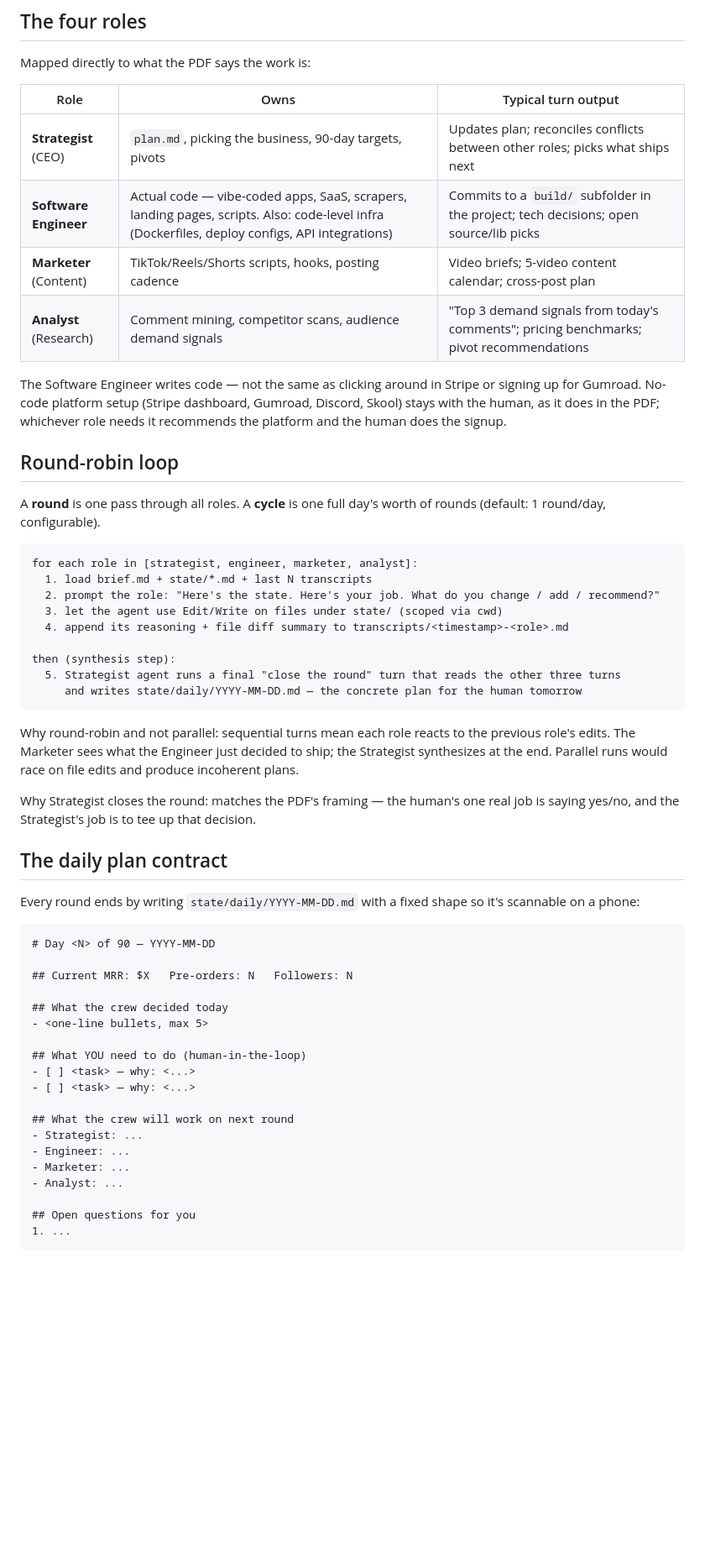
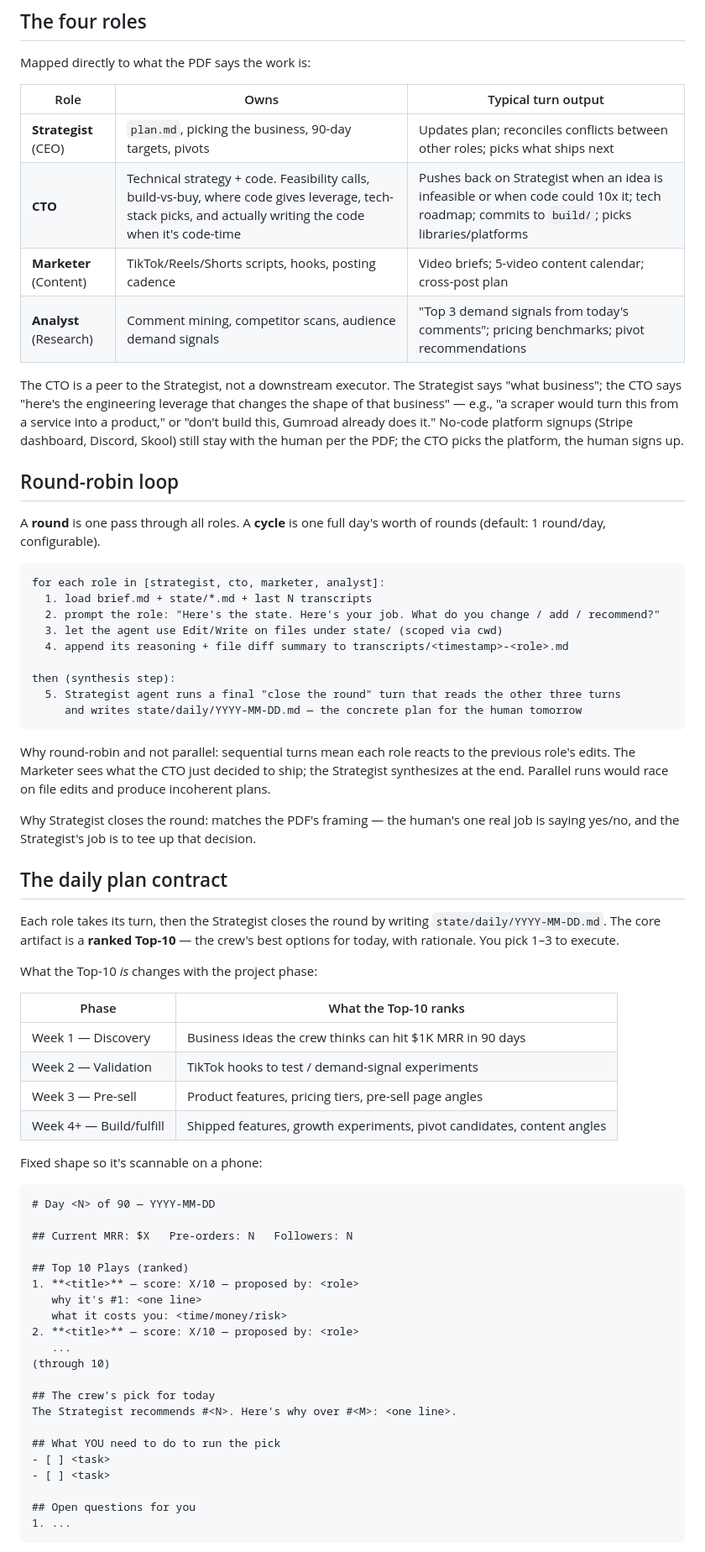
Before and after one commit to ellison-projects/nexo-agent, a Markdown page: _plan/multi-agent-business-builder.md, the part around one of its changes. Shown at 84% size. Drawn GitHub-style; blank space fills up the shorter version.

Commit message:
Refine plan: CTO role, Opus for all, daily Top-10, projects/ in repo
- Rename Engineer -> CTO (tech strategy + code, peer to Strategist)
- Lock in Opus for all four roles
- Daily artifact is now a ranked Top-10 (per PDF Step 2), phase-dependent
- Cadence fixed at 1 round/day with on-demand --rounds N
- projects/ lives inside the repo, gitignored

https://claude.ai/code/session_01Wn1b7QJtXbAxRnqHMinPa2

````diff
--- a/_plan/multi-agent-business-builder.md
+++ b/_plan/multi-agent-business-builder.md
@@ -46,18 +46,18 @@ Mapped directly to what the PDF says the work is:
 | Role | Owns | Typical turn output |
 |---|---|---|
 | **Strategist** (CEO) | `plan.md`, picking the business, 90-day targets, pivots | Updates plan; reconciles conflicts between other roles; picks what ships next |
-| **Software Engineer** | Actual code — vibe-coded apps, SaaS, scrapers, landing pages, scripts. Also: code-level infra (Dockerfiles, deploy configs, API integrations) | Commits to a `build/` subfolder in the project; tech decisions; open source/lib picks |
+| **CTO** | Technical strategy + code. Feasibility calls, build-vs-buy, where code gives leverage, tech-stack picks, and actually writing the code when it's code-time | Pushes back on Strategist when an idea is infeasible or when code could 10x it; tech roadmap; commits to `build/`; picks libraries/platforms |
 | **Marketer** (Content) | TikTok/Reels/Shorts scripts, hooks, posting cadence | Video briefs; 5-video content calendar; cross-post plan |
 | **Analyst** (Research) | Comment mining, competitor scans, audience demand signals | "Top 3 demand signals from today's comments"; pricing benchmarks; pivot recommendations |
 
-The Software Engineer writes code — not the same as clicking around in Stripe or signing up for Gumroad. No-code platform setup (Stripe dashboard, Gumroad, Discord, Skool) stays with the human, as it does in the PDF; whichever role needs it recommends the platform and the human does the signup.
+The CTO is a peer to the Strategist, not a downstream executor. The Strategist says "what business"; the CTO says "here's the engineering leverage that changes the shape of that business" — e.g., "a scraper would turn this from a service into a product," or "don't build this, Gumroad already does it." No-code platform signups (Stripe dashboard, Discord, Skool) still stay with the human per the PDF; the CTO picks the platform, the human signs up.
 
 ## Round-robin loop
 
 A **round** is one pass through all roles. A **cycle** is one full day's worth of rounds (default: 1 round/day, configurable).
 
 ```
-for each role in [strategist, engineer, marketer, analyst]:
+for each role in [strategist, cto, marketer, analyst]:
   1. load brief.md + state/*.md + last N transcripts
   2. prompt the role: "Here's the state. Here's your job. What do you change / add / recommend?"
   3. let the agent use Edit/Write on files under state/ (scoped via cwd)
@@ -68,31 +68,44 @@ then (synthesis step):
      and writes state/daily/YYYY-MM-DD.md — the concrete plan for the human tomorrow
 ```
 
-Why round-robin and not parallel: sequential turns mean each role reacts to the previous role's edits. The Marketer sees what the Engineer just decided to ship; the Strategist synthesizes at the end. Parallel runs would race on file edits and produce incoherent plans.
+Why round-robin and not parallel: sequential turns mean each role reacts to the previous role's edits. The Marketer sees what the CTO just decided to ship; the Strategist synthesizes at the end. Parallel runs would race on file edits and produce incoherent plans.
 
 Why Strategist closes the round: matches the PDF's framing — the human's one real job is saying yes/no, and the Strategist's job is to tee up that decision.
 
 ## The daily plan contract
 
-Every round ends by writing `state/daily/YYYY-MM-DD.md` with a fixed shape so it's scannable on a phone:
+Each role takes its turn, then the Strategist closes the round by writing `state/daily/YYYY-MM-DD.md`. The core artifact is a **ranked Top-10** — the crew's best options for today, with rationale. You pick 1–3 to execute.
+
+What the Top-10 *is* changes with the project phase:
+
+| Phase | What the Top-10 ranks |
+|---|---|
+| Week 1 — Discovery | Business ideas the crew thinks can hit $1K MRR in 90 days |
+| Week 2 — Validation | TikTok hooks to test / demand-signal experiments |
+| Week 3 — Pre-sell | Product features, pricing tiers, pre-sell page angles |
+| Week 4+ — Build/fulfill | Shipped features, growth experiments, pivot candidates, content angles |
+
+Fixed shape so it's scannable on a phone:
 
 ```markdown
 # Day <N> of 90 — YYYY-MM-DD
 
 ## Current MRR: $X   Pre-orders: N   Followers: N
 
-## What the crew decided today
-- <one-line bullets, max 5>
+## Top 10 Plays (ranked)
+1. **<title>** — score: X/10 — proposed by: <role>
+   why it's #1: <one line>
+   what it costs you: <time/money/risk>
+2. **<title>** — score: X/10 — proposed by: <role>
+   ...
+(through 10)
 
-## What YOU need to do (human-in-the-loop)
-- [ ] <task> — why: <...>
-- [ ] <task> — why: <...>
+## The crew's pick for today
+The Strategist recommends #<N>. Here's why over #<M>: <one line>.
 
-## What the crew will work on next round
-- Strategist: ...
-- Engineer: ...
-- Marketer: ...
-- Analyst: ...
+## What YOU need to do to run the pick
+- [ ] <task>
+- [ ] <task>
 
 ## Open questions for you
 1. ...
````
Also changed, not shown: other parts of _plan/multi-agent-business-builder.md (+16 -10 lines).
